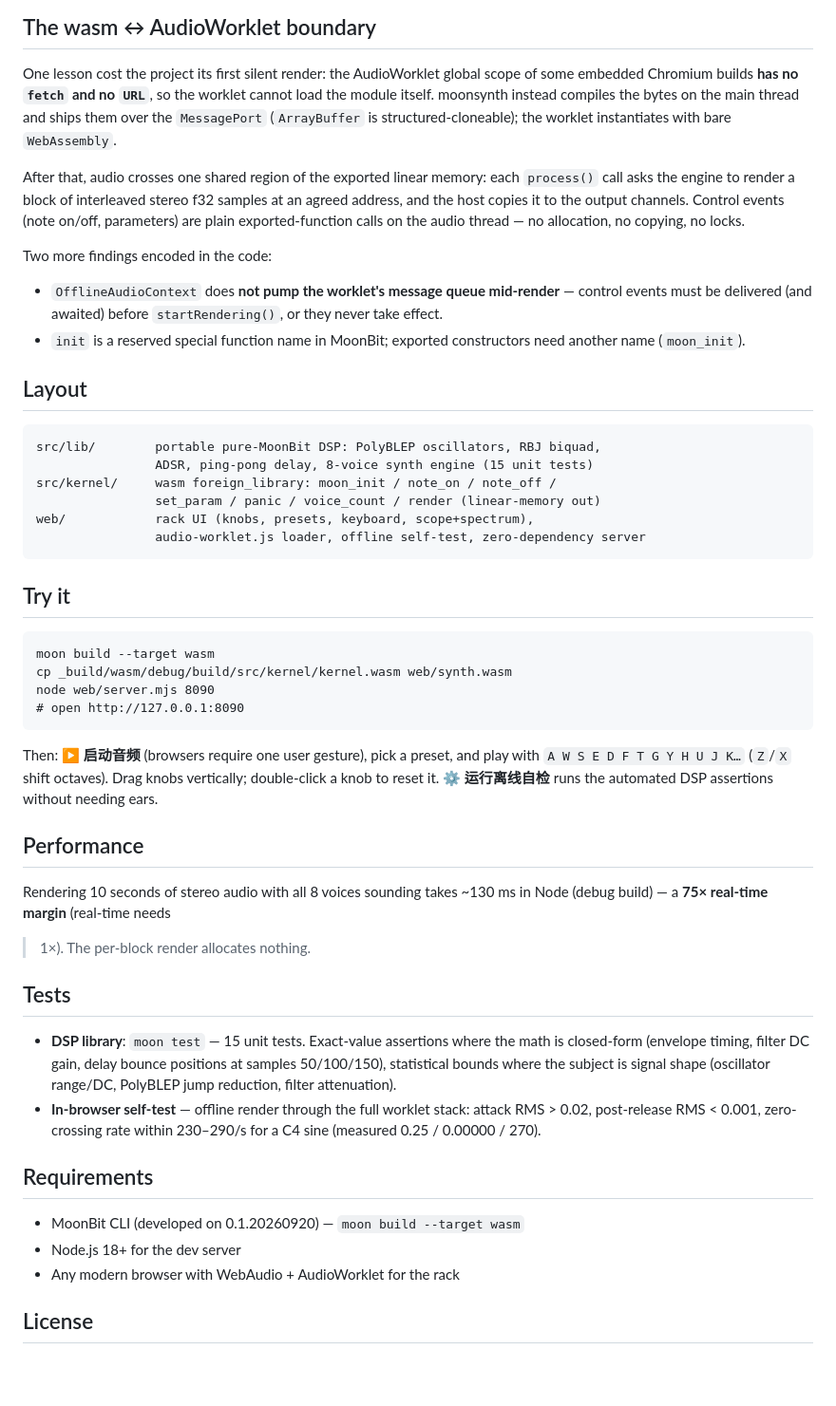
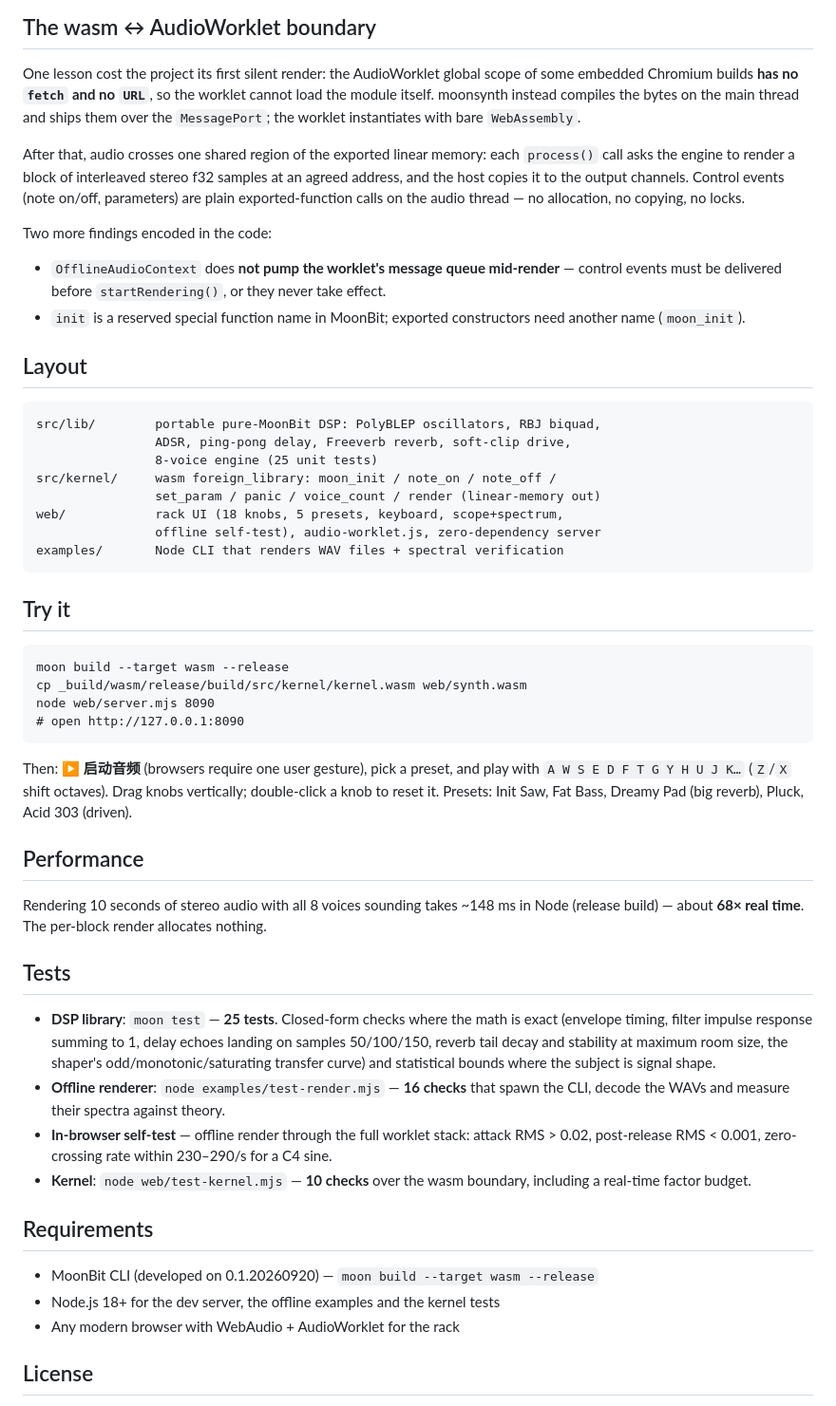
Before and after one commit to sdjm5/moonsynth, a Markdown page: README.md, the part around the change printed below. Shown: that part at 95% size. GitHub-like rendering; blank space fills up the shorter version.

````diff
--- a/README.md
+++ b/README.md
@@ -45,8 +79,8 @@ right rate.
 One lesson cost the project its first silent render: the AudioWorklet global
 scope of some embedded Chromium builds **has no `fetch` and no `URL`**, so the
 worklet cannot load the module itself. moonsynth instead compiles the bytes on
-the main thread and ships them over the `MessagePort` (`ArrayBuffer` is
-structured-cloneable); the worklet instantiates with bare `WebAssembly`.
+the main thread and ships them over the `MessagePort`; the worklet
+instantiates with bare `WebAssembly`.
 
 After that, audio crosses one shared region of the exported linear memory:
 each `process()` call asks the engine to render a block of interleaved stereo
@@ -57,8 +91,8 @@ calls on the audio thread — no allocation, no copying, no locks.
 Two more findings encoded in the code:
 
 - `OfflineAudioContext` does **not pump the worklet's message queue
-  mid-render** — control events must be delivered (and awaited) before
-  `startRendering()`, or they never take effect.
+  mid-render** — control events must be delivered before `startRendering()`,
+  or they never take effect.
 - `init` is a reserved special function name in MoonBit; exported constructors
   need another name (`moon_init`).
 
@@ -66,48 +100,54 @@ Two more findings encoded in the code:
 
 ```
 src/lib/        portable pure-MoonBit DSP: PolyBLEP oscillators, RBJ biquad,
-                ADSR, ping-pong delay, 8-voice synth engine (15 unit tests)
+                ADSR, ping-pong delay, Freeverb reverb, soft-clip drive,
+                8-voice engine (25 unit tests)
 src/kernel/     wasm foreign_library: moon_init / note_on / note_off /
                 set_param / panic / voice_count / render (linear-memory out)
-web/            rack UI (knobs, presets, keyboard, scope+spectrum),
-                audio-worklet.js loader, offline self-test, zero-dependency server
+web/            rack UI (18 knobs, 5 presets, keyboard, scope+spectrum,
+                offline self-test), audio-worklet.js, zero-dependency server
+examples/       Node CLI that renders WAV files + spectral verification
 ```
 
 ## Try it
 
 ```
-moon build --target wasm
-cp _build/wasm/debug/build/src/kernel/kernel.wasm web/synth.wasm
+moon build --target wasm --release
+cp _build/wasm/release/build/src/kernel/kernel.wasm web/synth.wasm
 node web/server.mjs 8090
 # open http://127.0.0.1:8090
 ```
 
 Then: **▶ 启动音频** (browsers require one user gesture), pick a preset, and
 play with `A W S E D F T G Y H U J K…` (`Z`/`X` shift octaves). Drag knobs
-vertically; double-click a knob to reset it. **⚙ 运行离线自检** runs the
-automated DSP assertions without needing ears.
+vertically; double-click a knob to reset it. Presets: Init Saw, Fat Bass,
+Dreamy Pad (big reverb), Pluck, Acid 303 (driven).
 
 ## Performance
 
 Rendering 10 seconds of stereo audio with all 8 voices sounding takes
-~130 ms in Node (debug build) — a **75× real-time margin** (real-time needs
-> 1×). The per-block render allocates nothing.
+~148 ms in Node (release build) — about **68× real time**. The per-block
+render allocates nothing.
 
 ## Tests
 
-- **DSP library**: `moon test` — 15 unit tests. Exact-value assertions where
-  the math is closed-form (envelope timing, filter DC gain, delay bounce
-  positions at samples 50/100/150), statistical bounds where the subject is
-  signal shape (oscillator range/DC, PolyBLEP jump reduction, filter
-  attenuation).
+- **DSP library**: `moon test` — **25 tests**. Closed-form checks where the
+  math is exact (envelope timing, filter impulse response summing to 1, delay
+  echoes landing on samples 50/100/150, reverb tail decay and stability at
+  maximum room size, the shaper's odd/monotonic/saturating transfer curve) and
+  statistical bounds where the subject is signal shape.
+- **Offline renderer**: `node examples/test-render.mjs` — **16 checks** that
+  spawn the CLI, decode the WAVs and measure their spectra against theory.
 - **In-browser self-test** — offline render through the full worklet stack:
   attack RMS > 0.02, post-release RMS < 0.001, zero-crossing rate within
-  230–290/s for a C4 sine (measured 0.25 / 0.00000 / 270).
+  230–290/s for a C4 sine.
+- **Kernel**: `node web/test-kernel.mjs` — **10 checks** over the wasm
+  boundary, including a real-time factor budget.
 
 ## Requirements
 
-- MoonBit CLI (developed on 0.1.20260920) — `moon build --target wasm`
-- Node.js 18+ for the dev server
+- MoonBit CLI (developed on 0.1.20260920) — `moon build --target wasm --release`
+- Node.js 18+ for the dev server, the offline examples and the kernel tests
 - Any modern browser with WebAudio + AudioWorklet for the rack
 
 ## License
````
Also changed, not shown: other parts of README.md (+53 -19 lines), SUBMISSION.md (+13 -12 lines), moonsynth项目申报书.md (added, +34 -0 lines), docs/demo.png, 4 other files.
